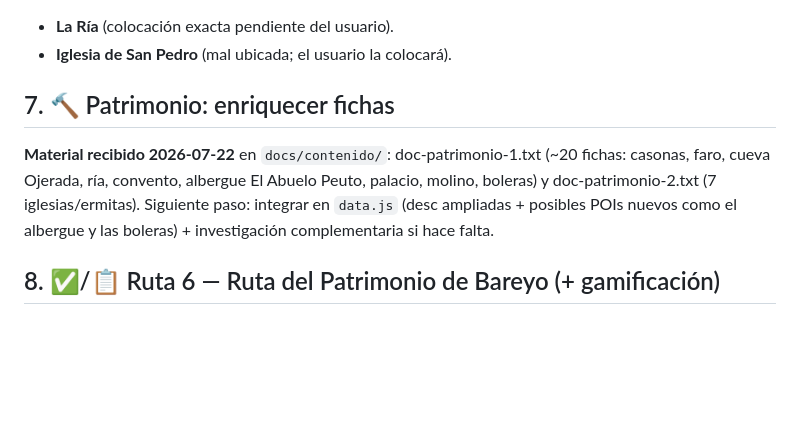
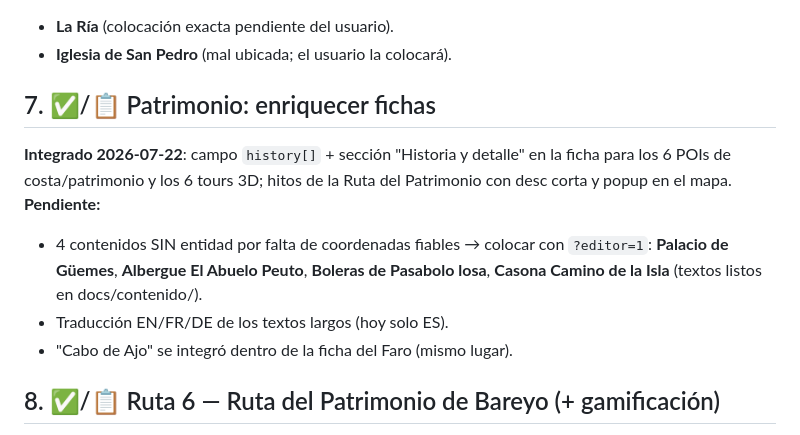
Before and after one commit to clotitec/descubre-bareyo-v2, a Markdown page: docs/mejoras/backlog-2026-07-22.md, the part around the change. Drawn GitHub-style; blank space fills up the shorter version.

Commit message:
docs(backlog): tarea 7 integrada — pendientes de ubicar 4 POIs y traducciones
Co-Authored-By: Claude Fable 5 <noreply@anthropic.com>
Claude-Session: https://claude.ai/code/session_01GZgn8E7m9zXUx9QB4xw4Qa

```diff
--- a/docs/mejoras/backlog-2026-07-22.md
+++ b/docs/mejoras/backlog-2026-07-22.md
@@ -48,12 +48,15 @@ coordenadas corregidas listas para pegar en `data.js`. Casos concretos que lo mo
 - **La Ría** (colocación exacta pendiente del usuario).
 - **Iglesia de San Pedro** (mal ubicada; el usuario la colocará).
 
-## 7. 🔨 Patrimonio: enriquecer fichas
-**Material recibido 2026-07-22** en `docs/contenido/`: doc-patrimonio-1.txt (~20
-fichas: casonas, faro, cueva Ojerada, ría, convento, albergue El Abuelo Peuto,
-palacio, molino, boleras) y doc-patrimonio-2.txt (7 iglesias/ermitas). Siguiente
-paso: integrar en `data.js` (desc ampliadas + posibles POIs nuevos como el albergue
-y las boleras) + investigación complementaria si hace falta.
+## 7. ✅/📋 Patrimonio: enriquecer fichas
+**Integrado 2026-07-22**: campo `history[]` + sección "Historia y detalle" en la
+ficha para los 6 POIs de costa/patrimonio y los 6 tours 3D; hitos de la Ruta del
+Patrimonio con desc corta y popup en el mapa. **Pendiente:**
+- 4 contenidos SIN entidad por falta de coordenadas fiables → colocar con
+  `?editor=1`: **Palacio de Güemes**, **Albergue El Abuelo Peuto**, **Boleras de
+  Pasabolo losa**, **Casona Camino de la Isla** (textos listos en docs/contenido/).
+- Traducción EN/FR/DE de los textos largos (hoy solo ES).
+- "Cabo de Ajo" se integró dentro de la ficha del Faro (mismo lugar).
 
 ## 8. ✅/📋 Ruta 6 — Ruta del Patrimonio de Bareyo (+ gamificación)
 El trazado ya estaba (bareyo-6, KMZ del cliente = mismo track). Hecho 2026-07-22:
```
